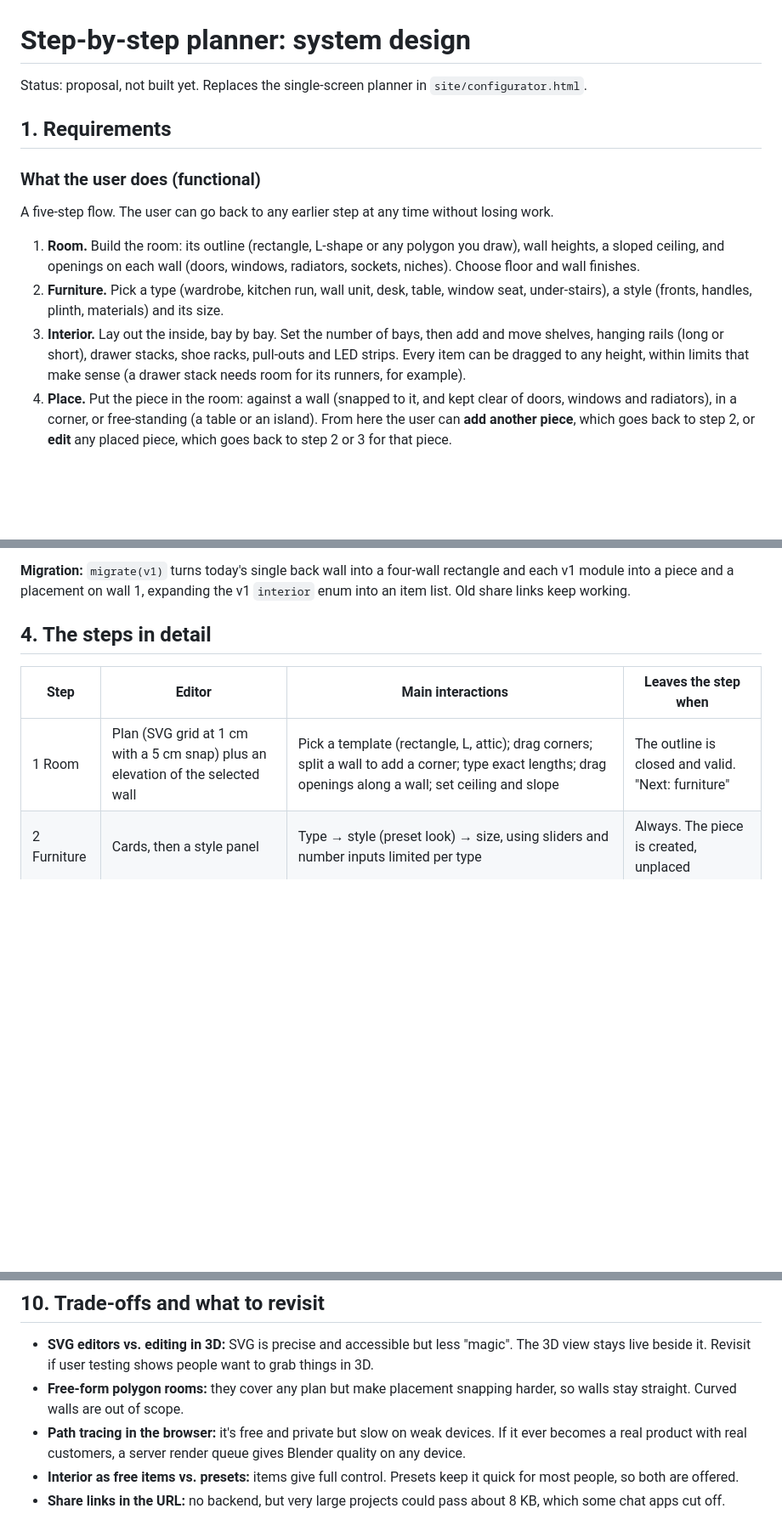
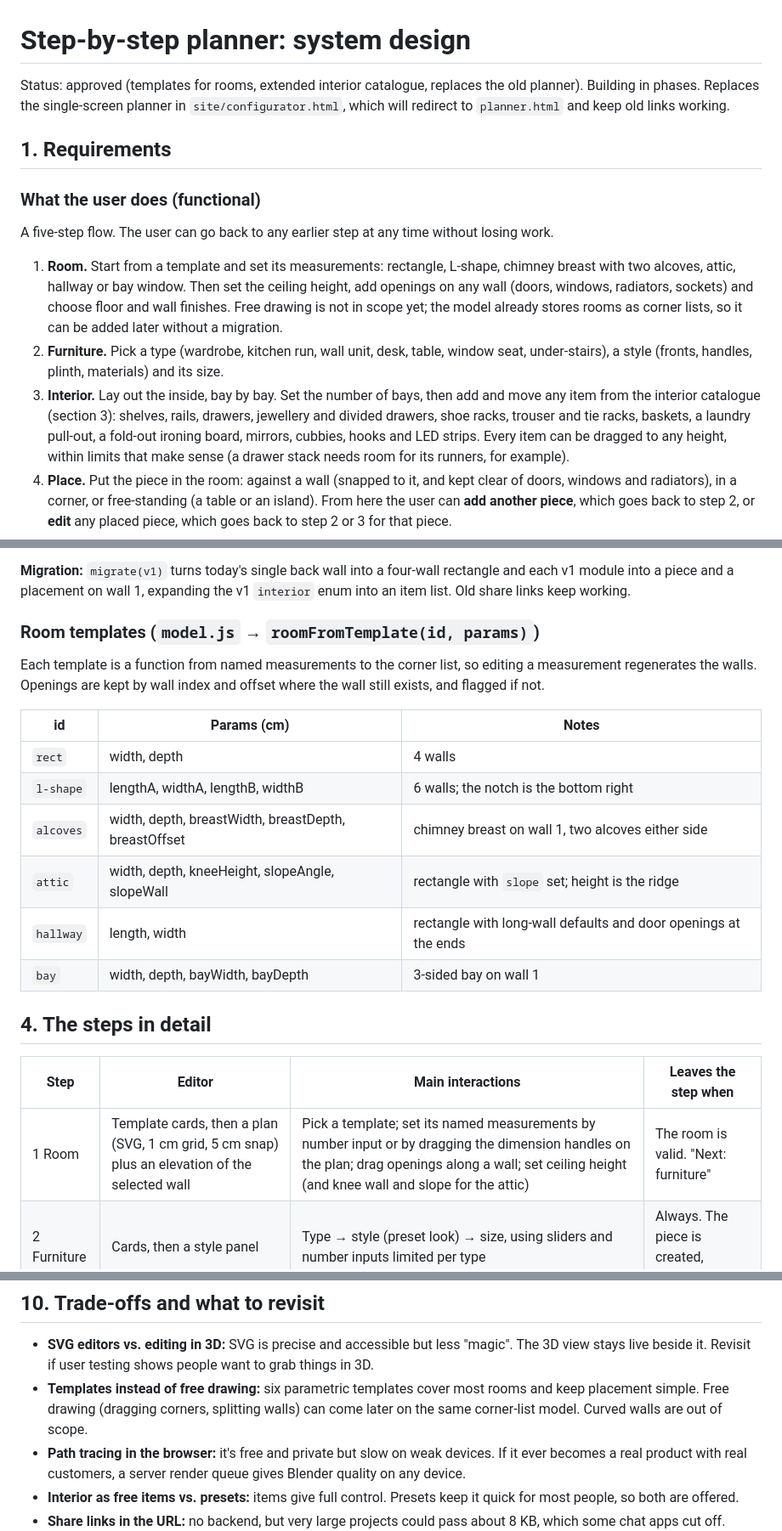
Before and after one commit to jakubmichalec-debug/Carpenter, a Markdown page: docs/PLANNER.md, 3 parts joined by grey strips. Shown at 85% size. GitHub-like rendering; blank space fills up the shorter version.

```diff
--- a/docs/PLANNER.md
+++ b/docs/PLANNER.md
@@ -1,18 +1,22 @@
 # Step-by-step planner: system design
 
-Status: proposal, not built yet. Replaces the single-screen planner in `site/configurator.html`.
+Status: approved (templates for rooms, extended interior catalogue, replaces the old planner). Building in phases.
+Replaces the single-screen planner in `site/configurator.html`, which will redirect to `planner.html` and keep old links working.
 
 ## 1. Requirements
 
 ### What the user does (functional)
 A five-step flow. The user can go back to any earlier step at any time without losing work.
 
-1. **Room.** Build the room: its outline (rectangle, L-shape or any polygon you draw), wall heights, a sloped
-   ceiling, and openings on each wall (doors, windows, radiators, sockets, niches). Choose floor and wall finishes.
+1. **Room.** Start from a template and set its measurements: rectangle, L-shape, chimney breast with two alcoves,
+   attic, hallway or bay window. Then set the ceiling height, add openings on any wall (doors, windows, radiators,
+   sockets) and choose floor and wall finishes. Free drawing is not in scope yet; the model already stores
+   rooms as corner lists, so it can be added later without a migration.
 2. **Furniture.** Pick a type (wardrobe, kitchen run, wall unit, desk, table, window seat, under-stairs), a style
    (fronts, handles, plinth, materials) and its size.
-3. **Interior.** Lay out the inside, bay by bay. Set the number of bays, then add and move shelves, hanging rails
-   (long or short), drawer stacks, shoe racks, pull-outs and LED strips. Every item can be dragged to any height,
+3. **Interior.** Lay out the inside, bay by bay. Set the number of bays, then add and move any item from the
+   interior catalogue (section 3): shelves, rails, drawers, jewellery and divided drawers, shoe racks, trouser and
+   tie racks, baskets, a laundry pull-out, a fold-out ironing board, mirrors, cubbies, hooks and LED strips. Every item can be dragged to any height,
    within limits that make sense (a drawer stack needs room for its runners, for example).
 4. **Place.** Put the piece in the room: against a wall (snapped to it, and kept clear of doors, windows and
    radiators), in a corner, or free-standing (a table or an island). From here the user can **add another piece**,
@@ -131,11 +171,24 @@ project = {
 **Migration:** `migrate(v1)` turns today's single back wall into a four-wall rectangle and each v1 module into
 a piece and a placement on wall 1, expanding the v1 `interior` enum into an item list. Old share links keep working.
+
+### Room templates (`model.js` → `roomFromTemplate(id, params)`)
+Each template is a function from named measurements to the corner list, so editing a measurement regenerates
+the walls. Openings are kept by wall index and offset where the wall still exists, and flagged if not.
+
+| id | Params (cm) | Notes |
+|---|---|---|
+| `rect` | width, depth | 4 walls |
+| `l-shape` | lengthA, widthA, lengthB, widthB | 6 walls; the notch is the bottom right |
+| `alcoves` | width, depth, breastWidth, breastDepth, breastOffset | chimney breast on wall 1, two alcoves either side |
+| `attic` | width, depth, kneeHeight, slopeAngle, slopeWall | rectangle with `slope` set; height is the ridge |
+| `hallway` | length, width | rectangle with long-wall defaults and door openings at the ends |
+| `bay` | width, depth, bayWidth, bayDepth | 3-sided bay on wall 1 |
 
 ## 4. The steps in detail
 
 | Step | Editor | Main interactions | Leaves the step when |
 |---|---|---|---|
-| 1 Room | Plan (SVG grid at 1 cm with a 5 cm snap) plus an elevation of the selected wall | Pick a template (rectangle, L, attic); drag corners; split a wall to add a corner; type exact lengths; drag openings along a wall; set ceiling and slope | The outline is closed and valid. "Next: furniture" |
+| 1 Room | Template cards, then a plan (SVG, 1 cm grid, 5 cm snap) plus an elevation of the selected wall | Pick a template; set its named measurements by number input or by dragging the dimension handles on the plan; drag openings along a wall; set ceiling height (and knee wall and slope for the attic) | The room is valid. "Next: furniture" |
 | 2 Furniture | Cards, then a style panel | Type → style (preset look) → size, using sliders and number inputs limited per type | Always. The piece is created, unplaced |
 | 3 Interior | Front elevation of the piece, doors hidden | Set the bay count, drag bay dividers; drag items from a palette into a bay; drag items up and down (snapping to 32 mm system holes); delete; apply a preset per bay | Always. "Next: place it" |
 | 4 Place | Plan of the room with the piece under the pointer | Click a wall to snap it, slide it along, rotate a free piece; red where it clashes. Buttons: **Add another piece** (step 2), **Edit this piece** (step 2 or 3), **Review** | At least one piece is placed |
@@ -226,8 +279,8 @@ measurements. Builders (Sonnet) do one phase each. Each phase ends usable and de
 
 * **SVG editors vs. editing in 3D:** SVG is precise and accessible but less "magic". The 3D view stays
   live beside it. Revisit if user testing shows people want to grab things in 3D.
-* **Free-form polygon rooms:** they cover any plan but make placement snapping harder, so walls stay straight.
-  Curved walls are out of scope.
+* **Templates instead of free drawing:** six parametric templates cover most rooms and keep placement simple.
+  Free drawing (dragging corners, splitting walls) can come later on the same corner-list model. Curved walls are out of scope.
 * **Path tracing in the browser:** it's free and private but slow on weak devices. If it ever becomes a real
   product with real customers, a server render queue gives Blender quality on any device.
 * **Interior as free items vs. presets:** items give full control. Presets keep it quick for most people, so both are offered.
```
Also changed, not shown: other parts of docs/PLANNER.md (+36 -0 lines).
